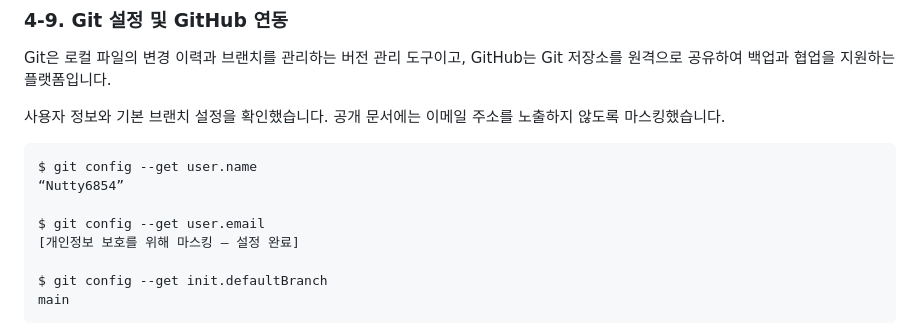
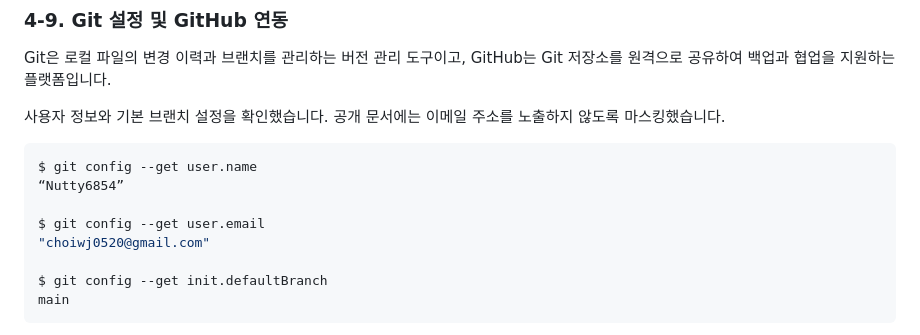
Before and after one commit to Nutty6854/codysseysetup, a Markdown page: docs/05-git-github.md, the part around the change. Drawn GitHub-style.

```diff
--- a/docs/05-git-github.md
+++ b/docs/05-git-github.md
@@ -13,7 +13,7 @@ $ git config --get user.name
 “Nutty6854”
 
 $ git config --get user.email
-[개인정보 보호를 위해 마스킹 — 설정 완료]
+"choiwj0520@gmail.com"
 
 $ git config --get init.defaultBranch
 main
```
Also changed, not shown: README.md (+1 -1 lines), docs/images/github_login.png (added).
